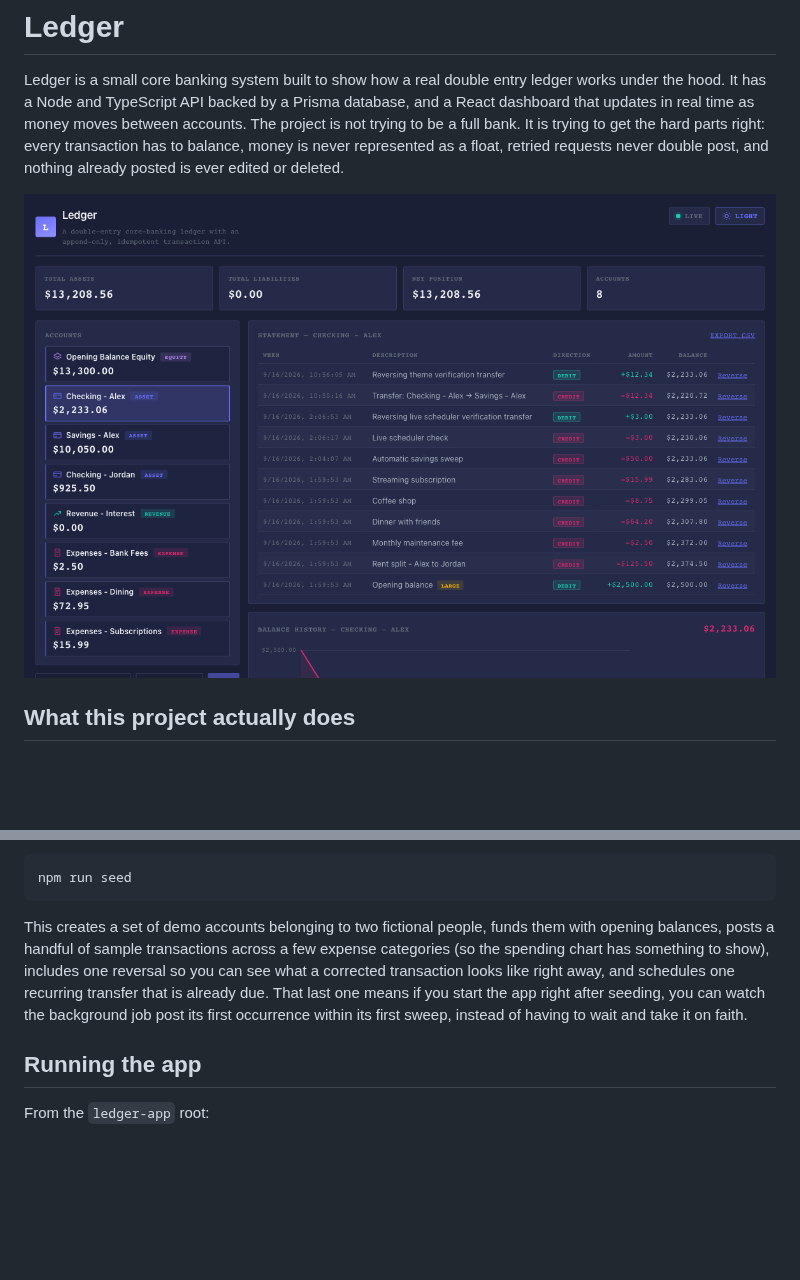
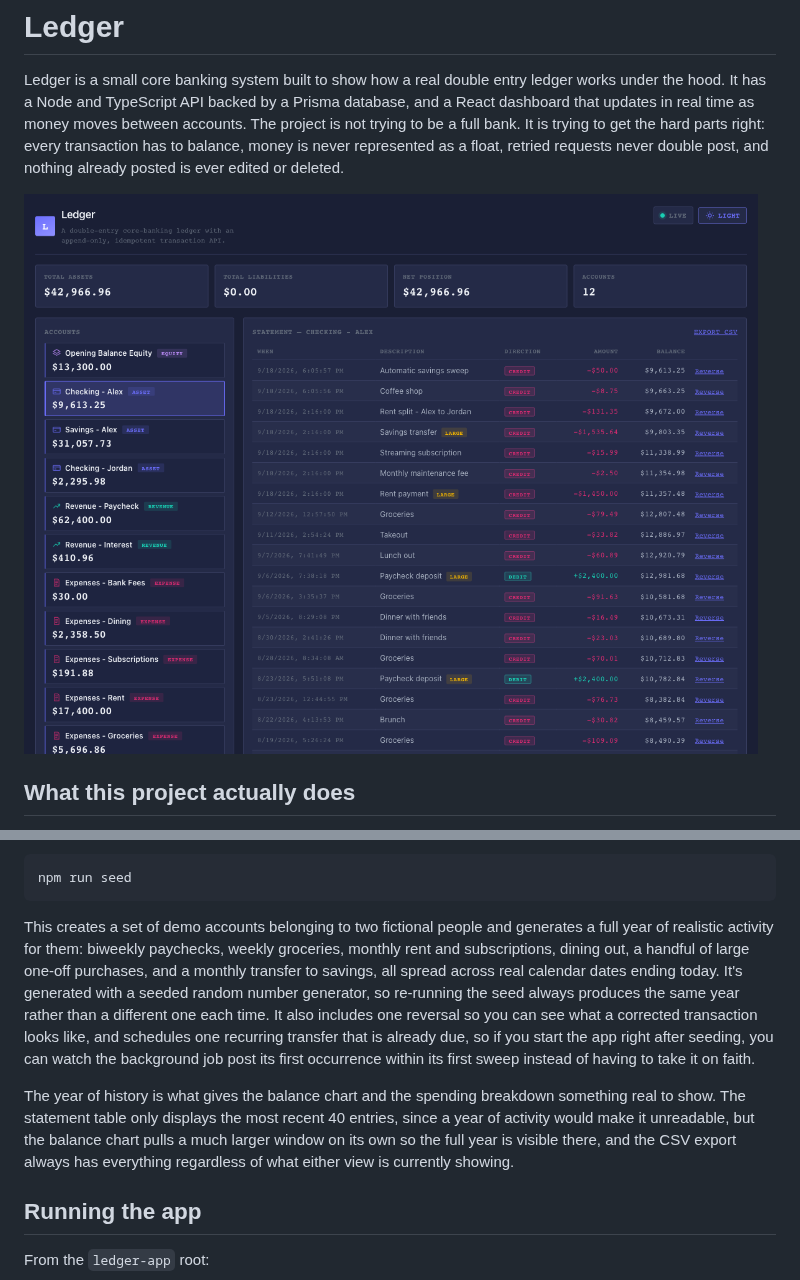
Before and after one commit to amishpr/ledger-bank-system, a Markdown page: README.md, 2 parts joined by grey strips. Rendered like a GitHub page; pictures changed too: docs/screenshot.png; blank space fills up the shorter version.

````diff
--- a/README.md
+++ b/README.md
@@ -210,14 +210,25 @@ Load some demo data so the dashboard is not empty:
 npm run seed
 ```
 
-This creates a set of demo accounts belonging to two fictional people,
-funds them with opening balances, posts a handful of sample transactions
-across a few expense categories (so the spending chart has something to
-show), includes one reversal so you can see what a corrected transaction
-looks like right away, and schedules one recurring transfer that is
-already due. That last one means if you start the app right after
-seeding, you can watch the background job post its first occurrence
-within its first sweep, instead of having to wait and take it on faith.
+This creates a set of demo accounts belonging to two fictional people and
+generates a full year of realistic activity for them: biweekly paychecks,
+weekly groceries, monthly rent and subscriptions, dining out, a handful
+of large one-off purchases, and a monthly transfer to savings, all spread
+across real calendar dates ending today. It's generated with a seeded
+random number generator, so re-running the seed always produces the same
+year rather than a different one each time. It also includes one
+reversal so you can see what a corrected transaction looks like, and
+schedules one recurring transfer that is already due, so if you start
+the app right after seeding, you can watch the background job post its
+first occurrence within its first sweep instead of having to take it on
+faith.
+
+The year of history is what gives the balance chart and the spending
+breakdown something real to show. The statement table only displays the
+most recent 40 entries, since a year of activity would make it
+unreadable, but the balance chart pulls a much larger window on its own
+so the full year is visible there, and the CSV export always has
+everything regardless of what either view is currently showing.
 
 ## Running the app
 
````
Also changed, not shown: WALKTHROUGH.md (+54 -0 lines), 4 other files.
